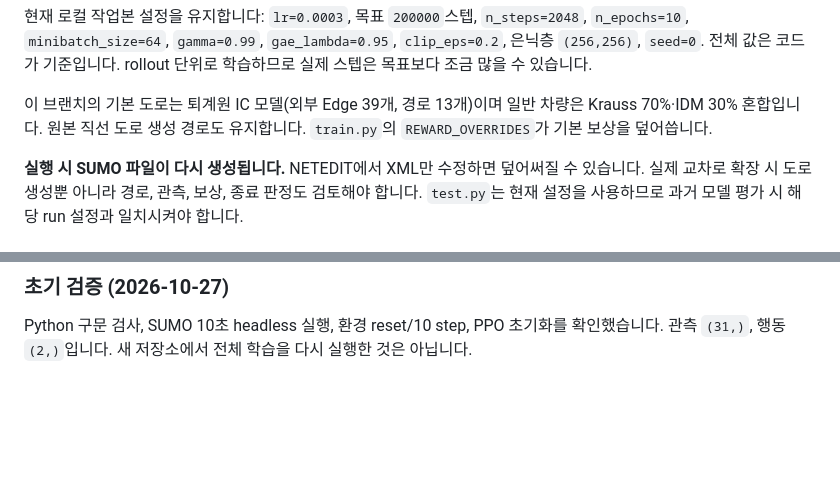
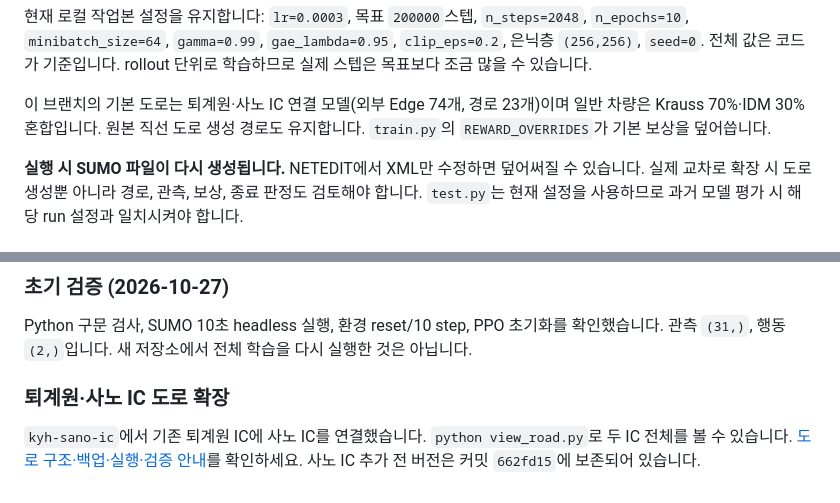
Before and after one commit to jy02sung/Artificial-Intelligence-and-Control-for-Autonomous-Driving, a Markdown page: README.md, 2 parts joined by grey strips. Rendered like a GitHub page; blank space fills up the shorter version.

Commit message:
Connect Sano IC to the preserved Toegyewon road model

```diff
--- a/README.md
+++ b/README.md
@@ -85,7 +85,7 @@ python train_bc.py --data data/demo.npz
 
 현재 로컬 작업본 설정을 유지합니다: `lr=0.0003`, 목표 `200000`스텝, `n_steps=2048`, `n_epochs=10`, `minibatch_size=64`, `gamma=0.99`, `gae_lambda=0.95`, `clip_eps=0.2`, 은닉층 `(256,256)`, `seed=0`. 전체 값은 코드가 기준입니다. rollout 단위로 학습하므로 실제 스텝은 목표보다 조금 많을 수 있습니다.
 
-이 브랜치의 기본 도로는 퇴계원 IC 모델(외부 Edge 39개, 경로 13개)이며 일반 차량은 Krauss 70%·IDM 30% 혼합입니다. 원본 직선 도로 생성 경로도 유지합니다. `train.py`의 `REWARD_OVERRIDES`가 기본 보상을 덮어씁니다.
+이 브랜치의 기본 도로는 퇴계원·사노 IC 연결 모델(외부 Edge 74개, 경로 23개)이며 일반 차량은 Krauss 70%·IDM 30% 혼합입니다. 원본 직선 도로 생성 경로도 유지합니다. `train.py`의 `REWARD_OVERRIDES`가 기본 보상을 덮어씁니다.
 
 **실행 시 SUMO 파일이 다시 생성됩니다.** NETEDIT에서 XML만 수정하면 덮어써질 수 있습니다. 실제 교차로 확장 시 도로 생성뿐 아니라 경로, 관측, 보상, 종료 판정도 검토해야 합니다. `test.py`는 현재 설정을 사용하므로 과거 모델 평가 시 해당 run 설정과 일치시켜야 합니다.
 
@@ -115,3 +115,7 @@ results, 생성 데이터, 가상환경, 캐시 및 비밀 설정 파일은 .git
 ### 초기 검증 (2026-10-27)
 
 Python 구문 검사, SUMO 10초 headless 실행, 환경 reset/10 step, PPO 초기화를 확인했습니다. 관측 `(31,)`, 행동 `(2,)`입니다. 새 저장소에서 전체 학습을 다시 실행한 것은 아닙니다.
+
+### 퇴계원·사노 IC 도로 확장
+
+`kyh-sano-ic`에서 기존 퇴계원 IC에 사노 IC를 연결했습니다. `python view_road.py`로 두 IC 전체를 볼 수 있습니다. [도로 구조·백업·실행·검증 안내](docs/sano-ic.md)를 확인하세요. 사노 IC 추가 전 버전은 커밋 `662fd15`에 보존되어 있습니다.
```
Also changed, not shown: docs/README.md (+2 -1 lines), docs/sano-ic.md (added, +78 -0 lines), docs/toegyewon-ic.md (+3 -1 lines), docs/assets/sano/detail.png (added), docs/assets/sano/east_merge.png (added), docs/assets/sano/overview.png (added), 12 other files.
